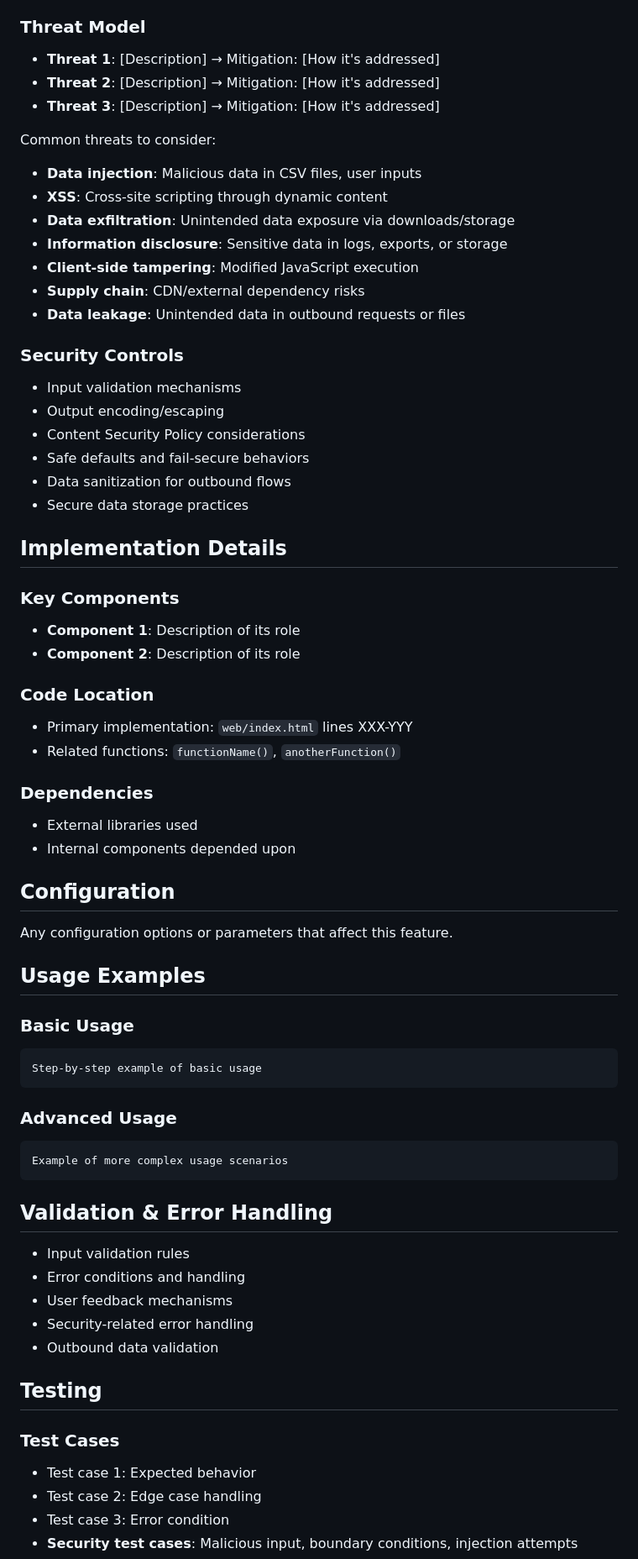
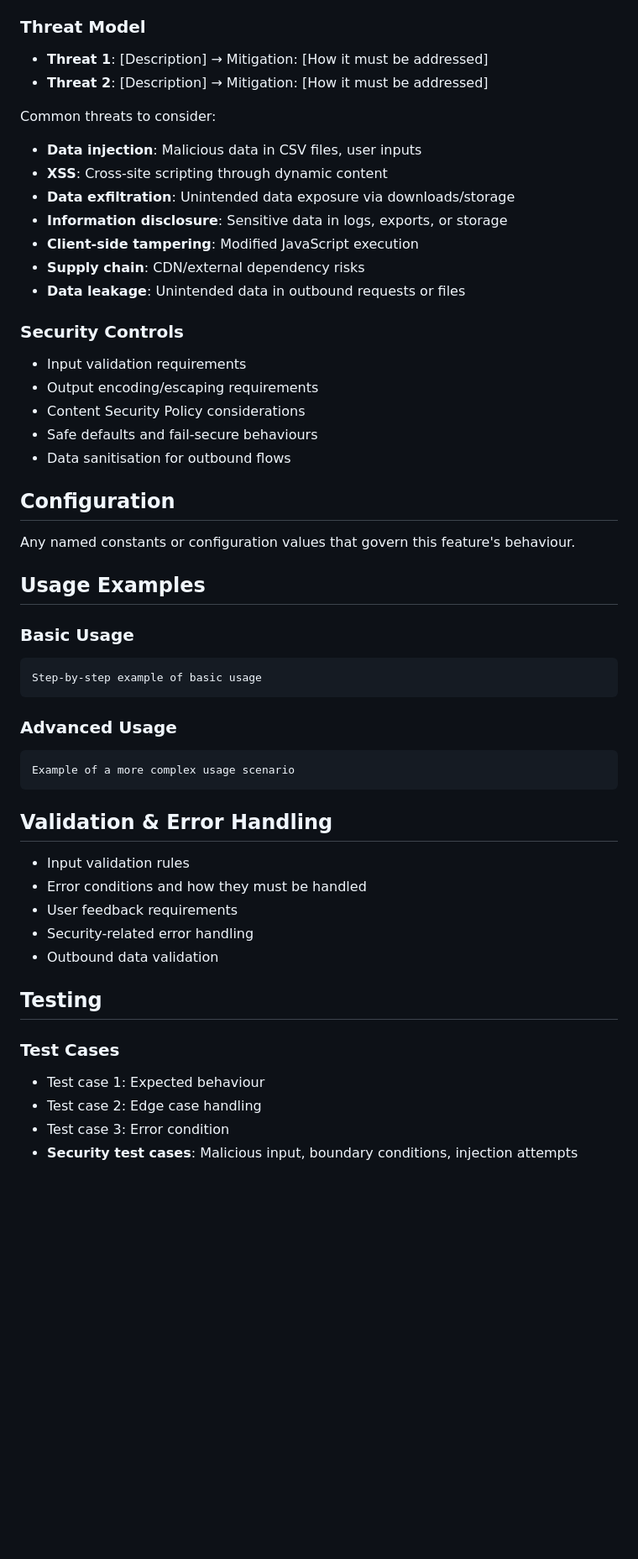
Before and after one commit to garethm/montycap, a Markdown page: docs/features/template.md, the part around one of its changes. Shown at 84% size. GitHub-like rendering; blank space fills up the shorter version.

````diff
--- a/docs/features/template.md
+++ b/docs/features/template.md
@@ -50,9 +72,8 @@ Explain how data moves through the system for this feature.
 
 ### Threat Model
 
-- **Threat 1**: [Description] → Mitigation: [How it's addressed]
-- **Threat 2**: [Description] → Mitigation: [How it's addressed]
-- **Threat 3**: [Description] → Mitigation: [How it's addressed]
+- **Threat 1**: [Description] → Mitigation: [How it must be addressed]
+- **Threat 2**: [Description] → Mitigation: [How it must be addressed]
 
 Common threats to consider:
 - **Data injection**: Malicious data in CSV files, user inputs
@@ -65,12 +86,15 @@ Common threats to consider:
 
 ### Security Controls
 
-- Input validation mechanisms
-- Output encoding/escaping
+- Input validation requirements
+- Output encoding/escaping requirements
 - Content Security Policy considerations
-- Safe defaults and fail-secure behaviors
-- Data sanitization for outbound flows
-- Secure data storage practices
+- Safe defaults and fail-secure behaviours
+- Data sanitisation for outbound flows
+
+<!--
+IMPLEMENTATION DETAILS — include this section only for technical features.
+Remove it for user-facing features.
 
 ## Implementation Details
 
@@ -81,17 +105,18 @@ Common threats to consider:
 
 ### Code Location
 
-- Primary implementation: `web/index.html` lines XXX-YYY
-- Related functions: `functionName()`, `anotherFunction()`
+- Primary implementation: `src/` — describe the relevant file and area
+- Related files: list other files involved
 
 ### Dependencies
 
 - External libraries used
 - Internal components depended upon
+-->
 
 ## Configuration
 
-Any configuration options or parameters that affect this feature.
+Any named constants or configuration values that govern this feature's behaviour.
 
 ## Usage Examples
 
@@ -104,14 +129,14 @@ Step-by-step example of basic usage
 ### Advanced Usage
 
 ```text
-Example of more complex usage scenarios
+Example of a more complex usage scenario
 ```
 
 ## Validation & Error Handling
 
 - Input validation rules
-- Error conditions and handling
-- User feedback mechanisms
+- Error conditions and how they must be handled
+- User feedback requirements
 - Security-related error handling
 - Outbound data validation
 
@@ -119,7 +144,7 @@ Example of more complex usage scenarios
 
 ### Test Cases
 
-- Test case 1: Expected behavior
+- Test case 1: Expected behaviour
 - Test case 2: Edge case handling
 - Test case 3: Error condition
 - **Security test cases**: Malicious input, boundary conditions, injection attempts
````
Also changed, not shown: other parts of docs/features/template.md (+28 -6 lines), 2 other files.
